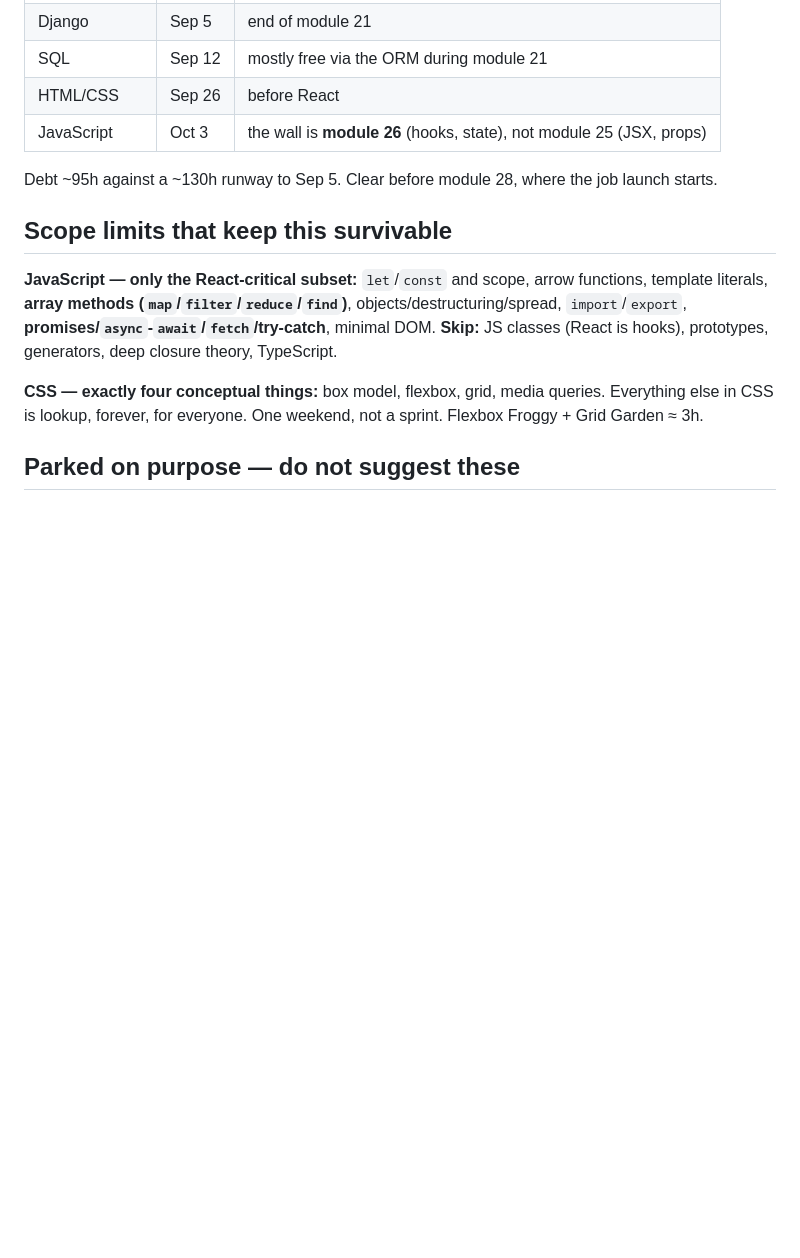
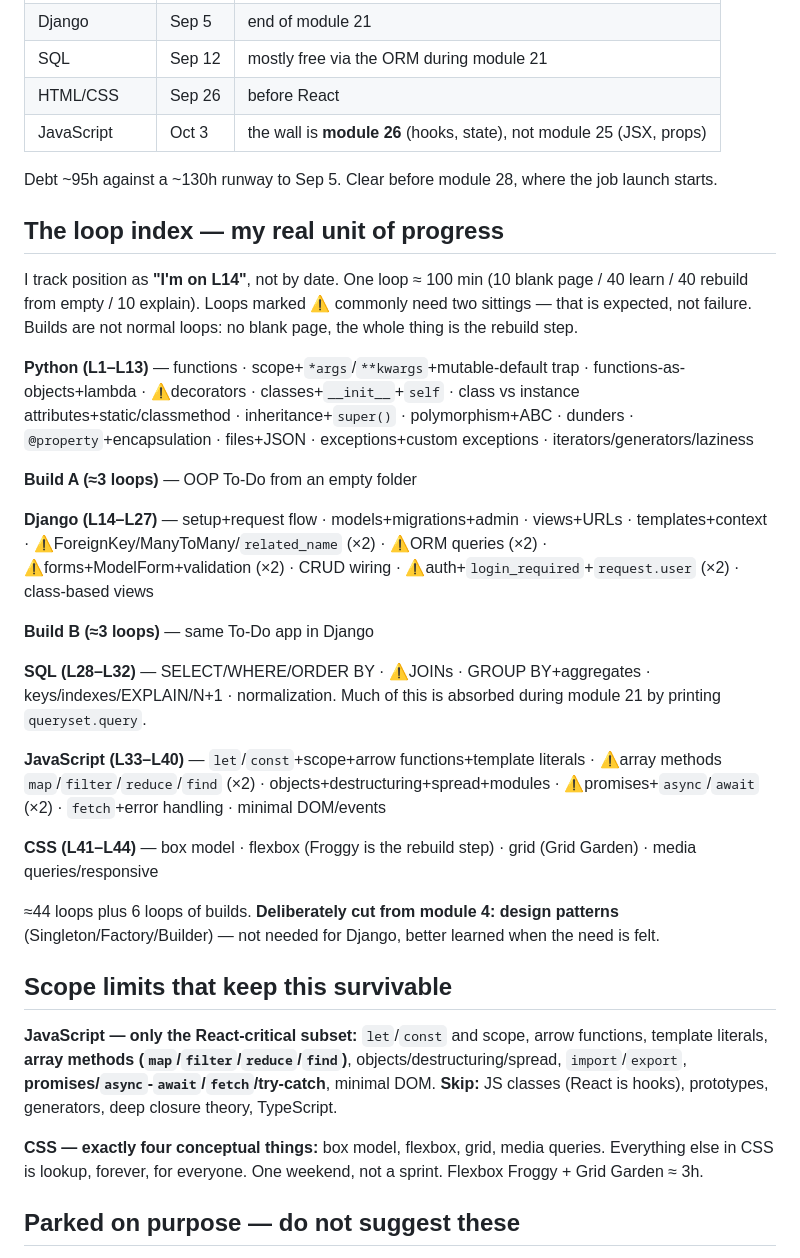
Before and after one commit to rafimkl8/command_center, a Markdown page: .kiro/steering/recovery-plan.md, the part around the change. GitHub-like rendering; blank space fills up the shorter version.

Commit message:
Steering: add the loop index as the unit of progress
Days were the wrong unit - they break whenever life interferes and they
conflate 'how much time do I have' with 'how much content is this'. Position
is now tracked as a loop number ('I'm on L14'), which survives missed days,
variable capacity, and multiple loops in one sitting.

44 numbered loops across Python (L1-13), Django (L14-27), SQL (L28-32),
JavaScript (L33-40) and CSS (L41-44), plus two multi-loop builds. Sized
bottom-up from actual content rather than divided out of an hours estimate.

Nine loops are marked as commonly needing two sittings - decorators,
relationships, ORM queries, forms, auth, array methods, promises and JOINs -
so that overrunning them reads as expected rather than as falling behind.

Also records one more scope cut: design patterns from module 4 (Singleton,
Factory, Builder) are dropped, since Django does not need them and they land
better once the need is actually felt.

```diff
--- a/.kiro/steering/recovery-plan.md
+++ b/.kiro/steering/recovery-plan.md
@@ -88,6 +88,26 @@ Phases 1–2 use **numbered days, not dates** — miss a day and the numbers do
 
 Debt ~95h against a ~130h runway to Sep 5. Clear before module 28, where the job launch starts.
 
+## The loop index — my real unit of progress
+
+I track position as **"I'm on L14"**, not by date. One loop ≈ 100 min (10 blank page / 40 learn / 40 rebuild from empty / 10 explain). Loops marked **⚠️** commonly need two sittings — that is expected, not failure. Builds are not normal loops: no blank page, the whole thing is the rebuild step.
+
+**Python (L1–L13)** — functions · scope+`*args`/`**kwargs`+mutable-default trap · functions-as-objects+lambda · ⚠️decorators · classes+`__init__`+`self` · class vs instance attributes+static/classmethod · inheritance+`super()` · polymorphism+ABC · dunders · `@property`+encapsulation · files+JSON · exceptions+custom exceptions · iterators/generators/laziness
+
+**Build A (≈3 loops)** — OOP To-Do from an empty folder
+
+**Django (L14–L27)** — setup+request flow · models+migrations+admin · views+URLs · templates+context · ⚠️ForeignKey/ManyToMany/`related_name` (×2) · ⚠️ORM queries (×2) · ⚠️forms+ModelForm+validation (×2) · CRUD wiring · ⚠️auth+`login_required`+`request.user` (×2) · class-based views
+
+**Build B (≈3 loops)** — same To-Do app in Django
+
+**SQL (L28–L32)** — SELECT/WHERE/ORDER BY · ⚠️JOINs · GROUP BY+aggregates · keys/indexes/EXPLAIN/N+1 · normalization. Much of this is absorbed during module 21 by printing `queryset.query`.
+
+**JavaScript (L33–L40)** — `let`/`const`+scope+arrow functions+template literals · ⚠️array methods `map`/`filter`/`reduce`/`find` (×2) · objects+destructuring+spread+modules · ⚠️promises+`async`/`await` (×2) · `fetch`+error handling · minimal DOM/events
+
+**CSS (L41–L44)** — box model · flexbox (Froggy is the rebuild step) · grid (Grid Garden) · media queries/responsive
+
+≈44 loops plus 6 loops of builds. **Deliberately cut from module 4: design patterns** (Singleton/Factory/Builder) — not needed for Django, better learned when the need is felt.
+
 ## Scope limits that keep this survivable
 
 **JavaScript — only the React-critical subset:** `let`/`const` and scope, arrow functions, template literals, **array methods (`map`/`filter`/`reduce`/`find`)**, objects/destructuring/spread, `import`/`export`, **promises/`async`-`await`/`fetch`/try-catch**, minimal DOM. **Skip:** JS classes (React is hooks), prototypes, generators, deep closure theory, TypeScript.
```
